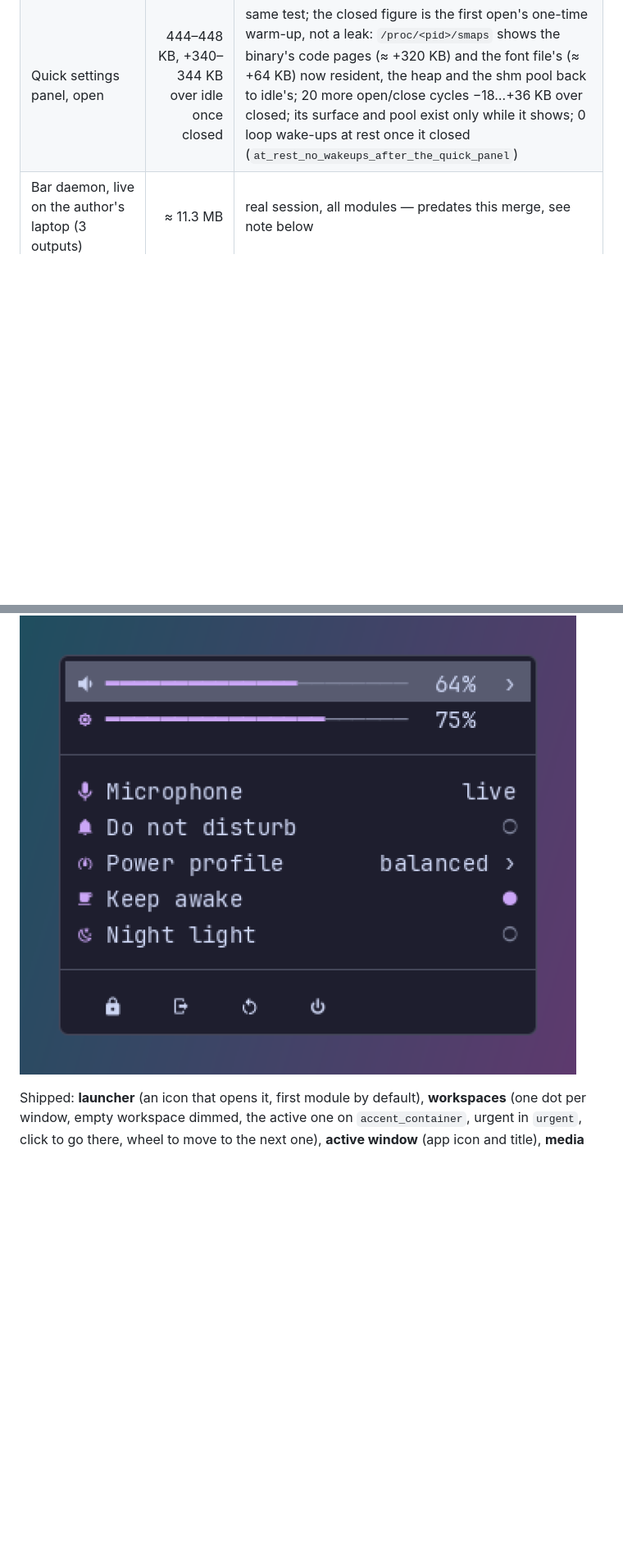
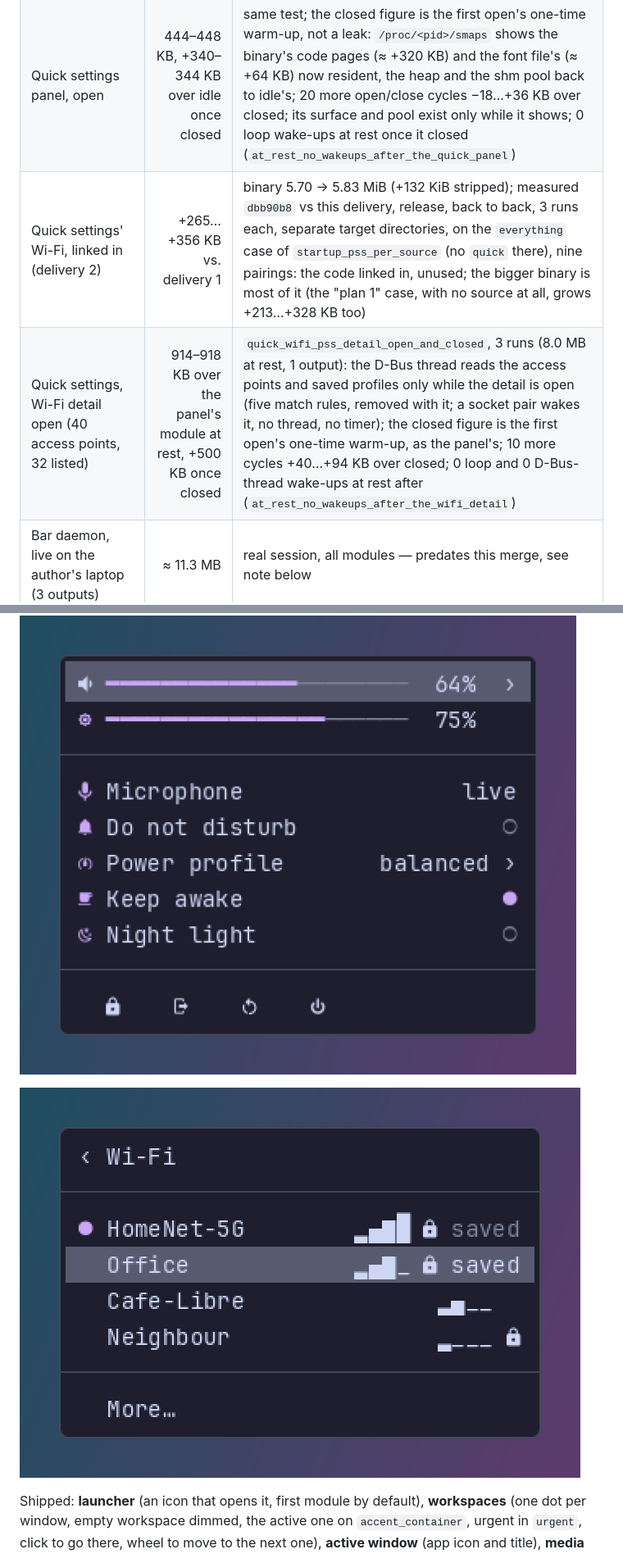
Before and after one commit to mornepousse/alpheus, a Markdown page: README.md, 2 parts joined by grey strips. Shown at 82% size. Rendered like a GitHub page; pictures changed too: docs/images/quick-wifi.png (added); blank space fills up the shorter version.

```diff
--- a/README.md
+++ b/README.md
@@ -56,6 +56,8 @@ outputs). alpheus figures are release builds. Updated with every delivery.
 | Quick settings, linked in but unused (no `quick` in `modules`) | +64…+196 KB vs. the delivery before this one | binary 5.59 → 5.70 MiB (+108 KiB stripped); measured `d483590` vs this delivery, release, back to back, 3 runs each, separate target directories, on the `everything` case of `startup_pss_per_source` (its `modules` list has no `quick`): the code linked in, unused |
 | Quick settings, module on, panel closed | 96–108 KB | `quick_pss_idle_open_and_closed`, 3 runs (8.0 MB with it, 1 output): the power profile's state, read once from the system bus (no daemon: one GetNameOwner), and the sound tap; no surface, no timer, no sink list. With `quick` alone in `modules`, the D-Bus source thread may start for that profile (the default modules already run it) |
 | Quick settings panel, open | 444–448 KB, +340–344 KB over idle once closed | same test; the closed figure is the first open's one-time warm-up, not a leak: `/proc/<pid>/smaps` shows the binary's code pages (≈ +320 KB) and the font file's (≈ +64 KB) now resident, the heap and the shm pool back to idle's; 20 more open/close cycles −18…+36 KB over closed; its surface and pool exist only while it shows; 0 loop wake-ups at rest once it closed (`at_rest_no_wakeups_after_the_quick_panel`) |
+| Quick settings' Wi-Fi, linked in (delivery 2) | +265…+356 KB vs. delivery 1 | binary 5.70 → 5.83 MiB (+132 KiB stripped); measured `dbb90b8` vs this delivery, release, back to back, 3 runs each, separate target directories, on the `everything` case of `startup_pss_per_source` (no `quick` there), nine pairings: the code linked in, unused; the bigger binary is most of it (the "plan 1" case, with no source at all, grows +213…+328 KB too) |
+| Quick settings, Wi-Fi detail open (40 access points, 32 listed) | 914–918 KB over the panel's module at rest, +500 KB once closed | `quick_wifi_pss_detail_open_and_closed`, 3 runs (8.0 MB at rest, 1 output): the D-Bus thread reads the access points and saved profiles only while the detail is open (five match rules, removed with it; a socket pair wakes it, no thread, no timer); the closed figure is the first open's one-time warm-up, as the panel's; 10 more cycles +40…+94 KB over closed; 0 loop and 0 D-Bus-thread wake-ups at rest after (`at_rest_no_wakeups_after_the_wifi_detail`) |
 | Bar daemon, live on the author's laptop (3 outputs) | ≈ 11.3 MB | real session, all modules — predates this merge, see note below |
 | `pw-dump` child (sound source) | ≈ 2.5 MB | silent at rest |
 | **alpheus resident total, live** | **≈ 14 MB** | bar + sound source — predates this merge, see note below |
@@ -221,6 +223,8 @@ In the default `flat` style, a line of monospace characters on the theme's bar c
 
 ![The quick settings panel: volume and output, brightness, microphone, do-not-disturb, power profile, keep-awake, night light, session buttons (fictional data, real font, default theme (catppuccin, dark), zoomed ×2)](docs/images/quick.png)
 
+![The quick settings' Wi-Fi detail: the connected network, saved ones, signal and lock marks, More… (fictional networks, real font, default theme (catppuccin, dark), zoomed ×2)](docs/images/quick-wifi.png)
+
 Shipped: **launcher** (an icon that opens it, first module by default),
 **workspaces** (one dot per window, empty workspace dimmed, the active one
 on `accent_container`, urgent in `urgent`, click to go there, wheel to move to the next one), **active
```
Also changed, not shown: other parts of README.md (+5 -4 lines), CLAUDE.md (+11 -1 lines), 1 other file.
